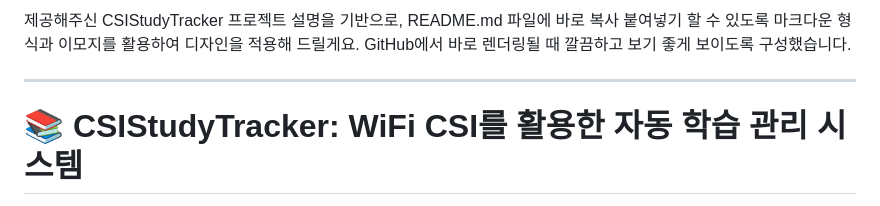
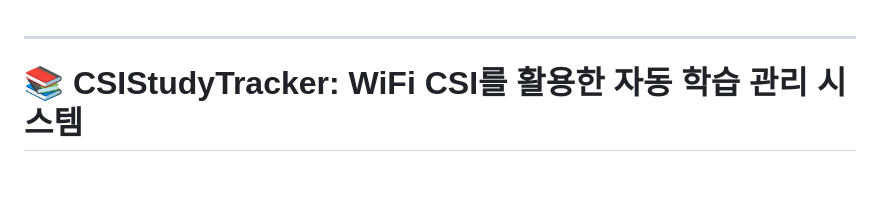
Before and after one commit to tjdbscks16/CSIStudyTracker, a Markdown page: README.md, the part around the change. Drawn GitHub-style; blank space fills up the shorter version.

```diff
--- a/README.md
+++ b/README.md
@@ -1,4 +1,3 @@
-제공해주신 CSIStudyTracker 프로젝트 설명을 기반으로, README.md 파일에 바로 복사 붙여넣기 할 수 있도록 마크다운 형식과 이모지를 활용하여 디자인을 적용해 드릴게요. GitHub에서 바로 렌더링될 때 깔끔하고 보기 좋게 보이도록 구성했습니다.
 
 -----
 
```
